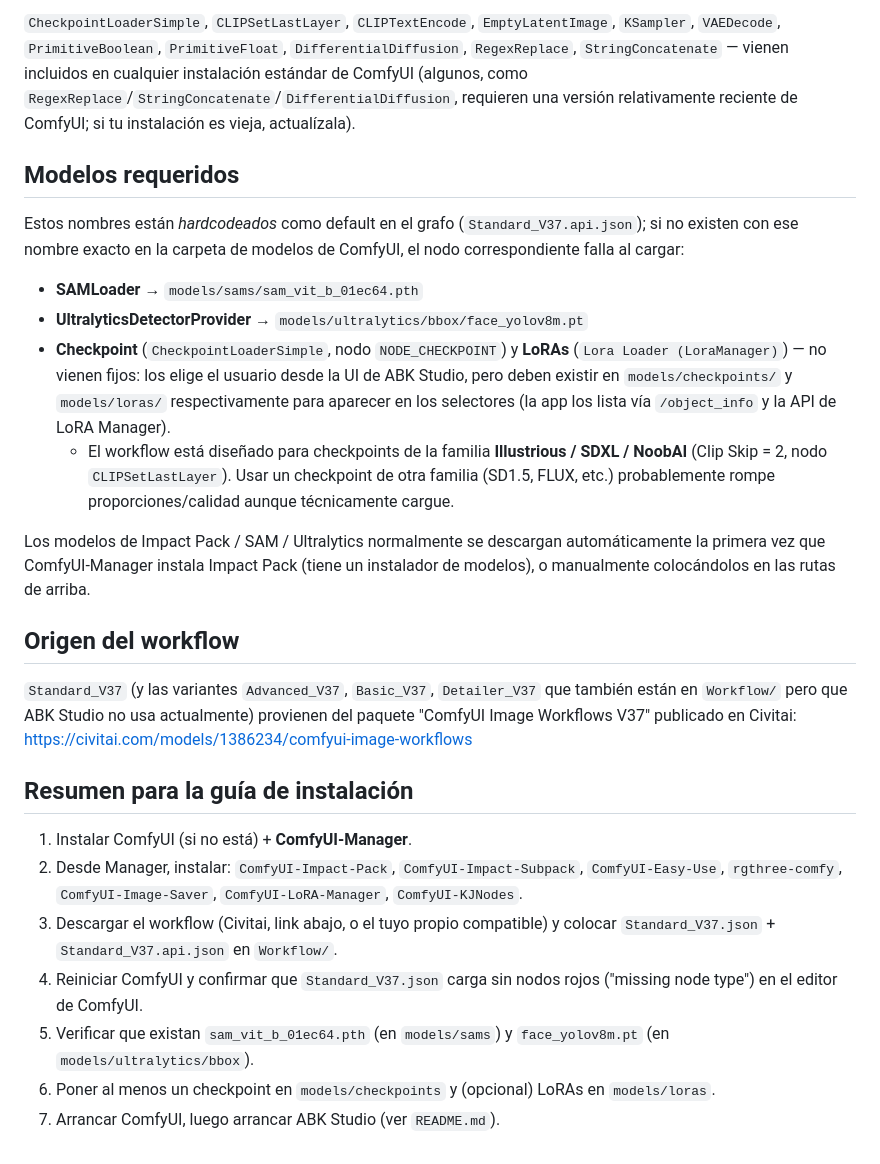
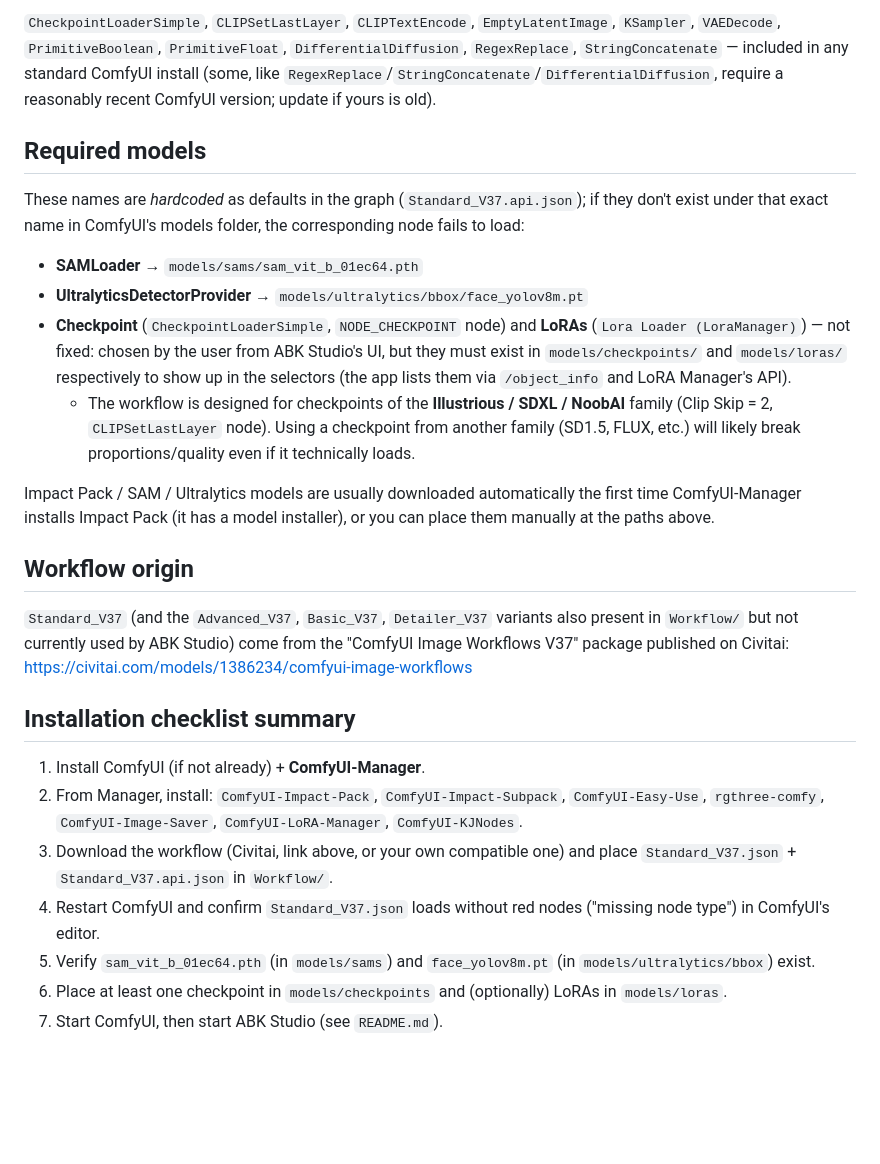
Before and after one commit to jabarca16/ABK_STUDIO, a Markdown page: REQUIREMENTS.md, the part around one of its changes. Rendered like a GitHub page; blank space fills up the shorter version.

```diff
--- a/REQUIREMENTS.md
+++ b/REQUIREMENTS.md
@@ -50,27 +50,27 @@ Todos se instalan desde **ComfyUI-Manager** (`Manager → Install Custom Nodes`,
 
-`CheckpointLoaderSimple`, `CLIPSetLastLayer`, `CLIPTextEncode`, `EmptyLatentImage`, `KSampler`, `VAEDecode`, `PrimitiveBoolean`, `PrimitiveFloat`, `DifferentialDiffusion`, `RegexReplace`, `StringConcatenate` — vienen incluidos en cualquier instalación estándar de ComfyUI (algunos, como `RegexReplace`/`StringConcatenate`/`DifferentialDiffusion`, requieren una versión relativamente reciente de ComfyUI; si tu instalación es vieja, actualízala).
+`CheckpointLoaderSimple`, `CLIPSetLastLayer`, `CLIPTextEncode`, `EmptyLatentImage`, `KSampler`, `VAEDecode`, `PrimitiveBoolean`, `PrimitiveFloat`, `DifferentialDiffusion`, `RegexReplace`, `StringConcatenate` — included in any standard ComfyUI install (some, like `RegexReplace`/`StringConcatenate`/`DifferentialDiffusion`, require a reasonably recent ComfyUI version; update if yours is old).
 
-## Modelos requeridos
+## Required models
 
-Estos nombres están *hardcodeados* como default en el grafo (`Standard_V37.api.json`); si no existen con ese nombre exacto en la carpeta de modelos de ComfyUI, el nodo correspondiente falla al cargar:
+These names are *hardcoded* as defaults in the graph (`Standard_V37.api.json`); if they don't exist under that exact name in ComfyUI's models folder, the corresponding node fails to load:
 
 - **SAMLoader** → `models/sams/sam_vit_b_01ec64.pth`
 - **UltralyticsDetectorProvider** → `models/ultralytics/bbox/face_yolov8m.pt`
-- **Checkpoint** (`CheckpointLoaderSimple`, nodo `NODE_CHECKPOINT`) y **LoRAs** (`Lora Loader (LoraManager)`) — no vienen fijos: los elige el usuario desde la UI de ABK Studio, pero deben existir en `models/checkpoints/` y `models/loras/` respectivamente para aparecer en los selectores (la app los lista vía `/object_info` y la API de LoRA Manager).
-  - El workflow está diseñado para checkpoints de la familia **Illustrious / SDXL / NoobAI** (Clip Skip = 2, nodo `CLIPSetLastLayer`). Usar un checkpoint de otra familia (SD1.5, FLUX, etc.) probablemente rompe proporciones/calidad aunque técnicamente cargue.
+- **Checkpoint** (`CheckpointLoaderSimple`, `NODE_CHECKPOINT` node) and **LoRAs** (`Lora Loader (LoraManager)`) — not fixed: chosen by the user from ABK Studio's UI, but they must exist in `models/checkpoints/` and `models/loras/` respectively to show up in the selectors (the app lists them via `/object_info` and LoRA Manager's API).
+  - The workflow is designed for checkpoints of the **Illustrious / SDXL / NoobAI** family (Clip Skip = 2, `CLIPSetLastLayer` node). Using a checkpoint from another family (SD1.5, FLUX, etc.) will likely break proportions/quality even if it technically loads.
 
-Los modelos de Impact Pack / SAM / Ultralytics normalmente se descargan automáticamente la primera vez que ComfyUI-Manager instala Impact Pack (tiene un instalador de modelos), o manualmente colocándolos en las rutas de arriba.
+Impact Pack / SAM / Ultralytics models are usually downloaded automatically the first time ComfyUI-Manager installs Impact Pack (it has a model installer), or you can place them manually at the paths above.
 
-## Origen del workflow
+## Workflow origin
 
-`Standard_V37` (y las variantes `Advanced_V37`, `Basic_V37`, `Detailer_V37` que también están en `Workflow/` pero que ABK Studio no usa actualmente) provienen del paquete "ComfyUI Image Workflows V37" publicado en Civitai: https://civitai.com/models/1386234/comfyui-image-workflows
+`Standard_V37` (and the `Advanced_V37`, `Basic_V37`, `Detailer_V37` variants also present in `Workflow/` but not currently used by ABK Studio) come from the "ComfyUI Image Workflows V37" package published on Civitai: https://civitai.com/models/1386234/comfyui-image-workflows
 
-## Resumen para la guía de instalación
+## Installation checklist summary
 
-1. Instalar ComfyUI (si no está) + **ComfyUI-Manager**.
-2. Desde Manager, instalar: `ComfyUI-Impact-Pack`, `ComfyUI-Impact-Subpack`, `ComfyUI-Easy-Use`, `rgthree-comfy`, `ComfyUI-Image-Saver`, `ComfyUI-LoRA-Manager`, `ComfyUI-KJNodes`.
-3. Descargar el workflow (Civitai, link abajo, o el tuyo propio compatible) y colocar `Standard_V37.json` + `Standard_V37.api.json` en `Workflow/`.
-4. Reiniciar ComfyUI y confirmar que `Standard_V37.json` carga sin nodos rojos ("missing node type") en el editor de ComfyUI.
-5. Verificar que existan `sam_vit_b_01ec64.pth` (en `models/sams`) y `face_yolov8m.pt` (en `models/ultralytics/bbox`).
-6. Poner al menos un checkpoint en `models/checkpoints` y (opcional) LoRAs en `models/loras`.
-7. Arrancar ComfyUI, luego arrancar ABK Studio (ver `README.md`).
+1. Install ComfyUI (if not already) + **ComfyUI-Manager**.
+2. From Manager, install: `ComfyUI-Impact-Pack`, `ComfyUI-Impact-Subpack`, `ComfyUI-Easy-Use`, `rgthree-comfy`, `ComfyUI-Image-Saver`, `ComfyUI-LoRA-Manager`, `ComfyUI-KJNodes`.
+3. Download the workflow (Civitai, link above, or your own compatible one) and place `Standard_V37.json` + `Standard_V37.api.json` in `Workflow/`.
+4. Restart ComfyUI and confirm `Standard_V37.json` loads without red nodes ("missing node type") in ComfyUI's editor.
+5. Verify `sam_vit_b_01ec64.pth` (in `models/sams`) and `face_yolov8m.pt` (in `models/ultralytics/bbox`) exist.
+6. Place at least one checkpoint in `models/checkpoints` and (optionally) LoRAs in `models/loras`.
+7. Start ComfyUI, then start ABK Studio (see `README.md`).
```
Also changed, not shown: other parts of REQUIREMENTS.md (+22 -22 lines).
